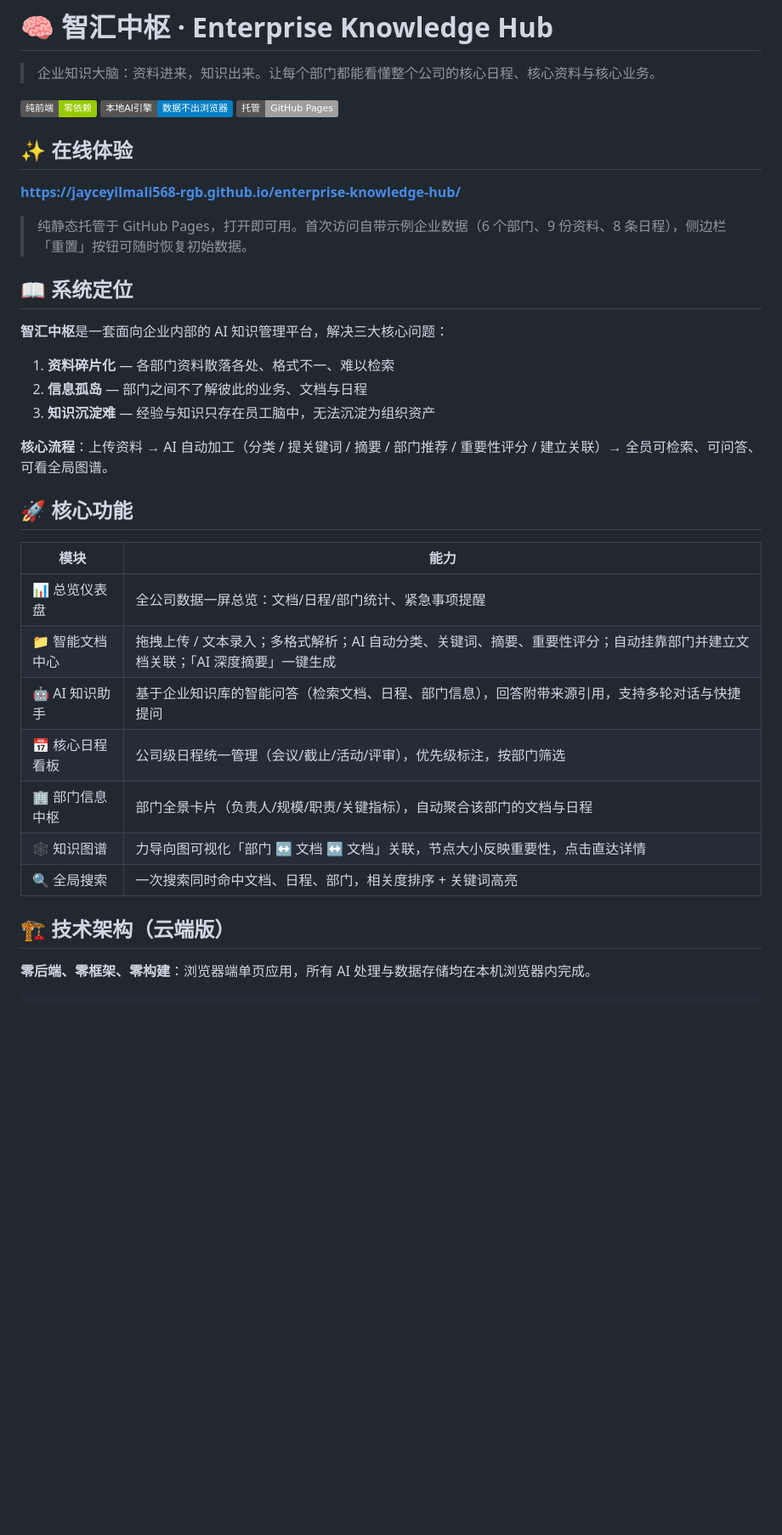
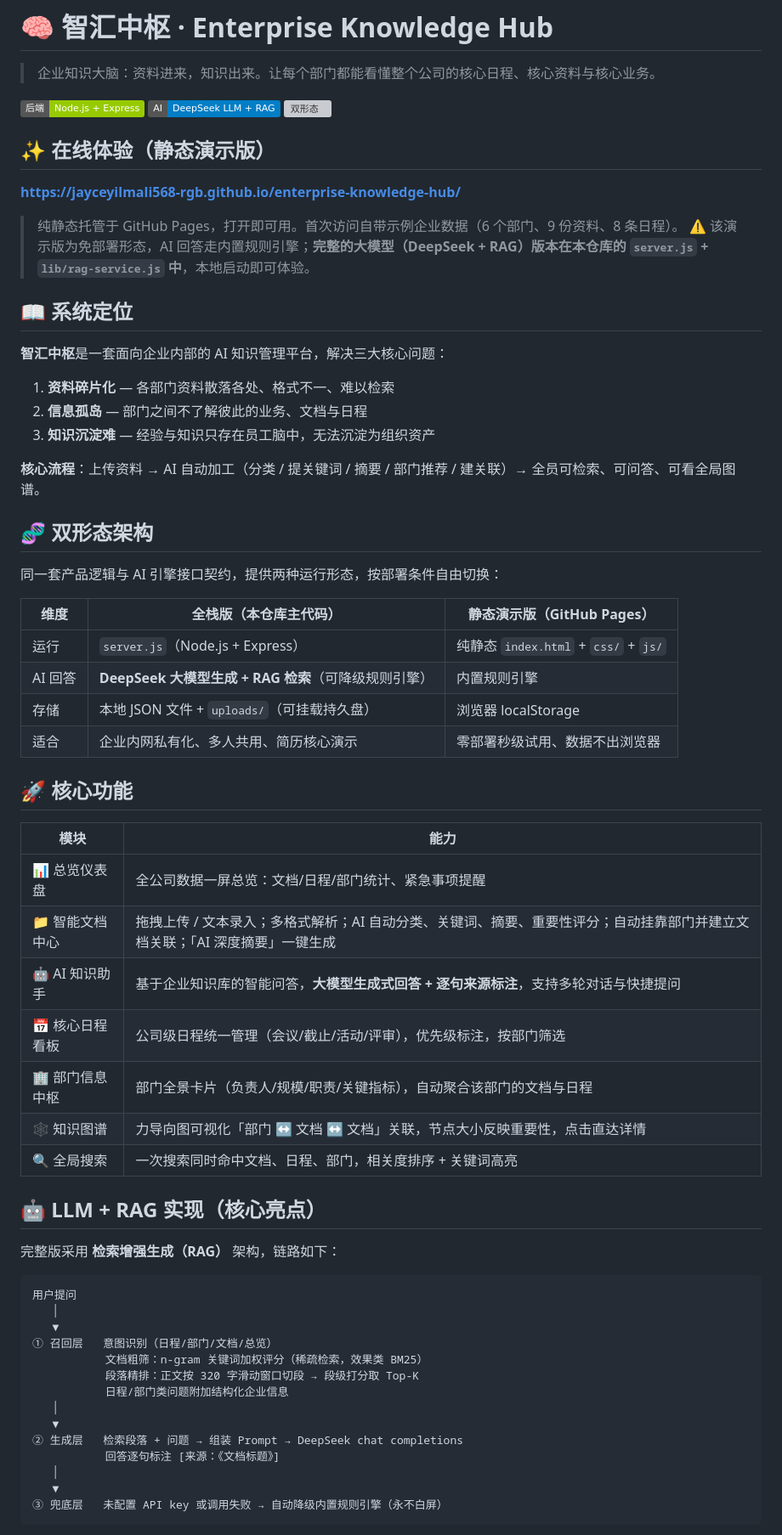
Before and after one commit to jayceyilmali568-rgb/enterprise-knowledge-hub, a Markdown page: README.md, the part around one of its changes. Shown at 85% size. GitHub-like rendering; badges without logos; blank space fills up the shorter version; grey boxes are pictures that could not be loaded.

````diff
--- a/README.md
+++ b/README.md
@@ -2,13 +2,14 @@
 
 > 企业知识大脑：资料进来，知识出来。让每个部门都能看懂整个公司的核心日程、核心资料与核心业务。
 
-![纯前端](https://img.shields.io/badge/纯前端-零依赖-green) ![本地AI](https://img.shields.io/badge/本地AI引擎-数据不出浏览器-blue) ![GitHub Pages](https://img.shields.io/badge/托管-GitHub%20Pages-lightgrey)
+![Node.js](https://img.shields.io/badge/后端-Node.js%20%2B%20Express-green) ![LLM](https://img.shields.io/badge/AI-DeepSeek%20LLM%20%2B%20RAG-blue) ![双形态](https://img.shields.io/badge/形态-全栈版%20%2F%20静态演示版-orange)
 
-## ✨ 在线体验
+## ✨ 在线体验（静态演示版）
 
 **https://jayceyilmali568-rgb.github.io/enterprise-knowledge-hub/**
 
-> 纯静态托管于 GitHub Pages，打开即可用。首次访问自带示例企业数据（6 个部门、9 份资料、8 条日程），侧边栏「重置」按钮可随时恢复初始数据。
+> 纯静态托管于 GitHub Pages，打开即可用。首次访问自带示例企业数据（6 个部门、9 份资料、8 条日程）。
+> ⚠️ 该演示版为免部署形态，AI 回答走内置规则引擎；**完整的大模型（DeepSeek + RAG）版本在本仓库的 `server.js` + `lib/rag-service.js` 中**，本地启动即可体验。
 
 ## 📖 系统定位
 
@@ -18,7 +19,18 @@
 2. **信息孤岛** — 部门之间不了解彼此的业务、文档与日程
 3. **知识沉淀难** — 经验与知识只存在员工脑中，无法沉淀为组织资产
 
-**核心流程**：上传资料 → AI 自动加工（分类 / 提关键词 / 摘要 / 部门推荐 / 重要性评分 / 建立关联）→ 全员可检索、可问答、可看全局图谱。
+**核心流程**：上传资料 → AI 自动加工（分类 / 提关键词 / 摘要 / 部门推荐 / 建关联）→ 全员可检索、可问答、可看全局图谱。
+
+## 🧬 双形态架构
+
+同一套产品逻辑与 AI 引擎接口契约，提供两种运行形态，按部署条件自由切换：
+
+| 维度 | 全栈版（本仓库主代码） | 静态演示版（GitHub Pages） |
+|------|----------------------|--------------------------|
+| 运行 | `server.js`（Node.js + Express） | 纯静态 `index.html` + `css/` + `js/` |
+| AI 回答 | **DeepSeek 大模型生成 + RAG 检索**（可降级规则引擎） | 内置规则引擎 |
+| 存储 | 本地 JSON 文件 + `uploads/`（可挂载持久盘） | 浏览器 localStorage |
+| 适合 | 企业内网私有化、多人共用、简历核心演示 | 零部署秒级试用、数据不出浏览器 |
 
 ## 🚀 核心功能
 
@@ -26,12 +38,30 @@
 |------|------|
 | 📊 总览仪表盘 | 全公司数据一屏总览：文档/日程/部门统计、紧急事项提醒 |
 | 📁 智能文档中心 | 拖拽上传 / 文本录入；多格式解析；AI 自动分类、关键词、摘要、重要性评分；自动挂靠部门并建立文档关联；「AI 深度摘要」一键生成 |
-| 🤖 AI 知识助手 | 基于企业知识库的智能问答（检索文档、日程、部门信息），回答附带来源引用，支持多轮对话与快捷提问 |
+| 🤖 AI 知识助手 | 基于企业知识库的智能问答，**大模型生成式回答 + 逐句来源标注**，支持多轮对话与快捷提问 |
 | 📅 核心日程看板 | 公司级日程统一管理（会议/截止/活动/评审），优先级标注，按部门筛选 |
 | 🏢 部门信息中枢 | 部门全景卡片（负责人/规模/职责/关键指标），自动聚合该部门的文档与日程 |
 | 🕸️ 知识图谱 | 力导向图可视化「部门 ↔ 文档 ↔ 文档」关联，节点大小反映重要性，点击直达详情 |
 | 🔍 全局搜索 | 一次搜索同时命中文档、日程、部门，相关度排序 + 关键词高亮 |
 
-## 🏗️ 技术架构（云端版）
+## 🤖 LLM + RAG 实现（核心亮点）
 
-**零后端、零框架、零构建**：浏览器端单页应用，所有 AI 处理与数据存储均在本机浏览器内完成。
+完整版采用 **检索增强生成（RAG）** 架构，链路如下：
+
+```
+用户提问
+   │
+   ▼
+① 召回层   意图识别（日程/部门/文档/总览）
+           文档粗筛：n-gram 关键词加权评分（稀疏检索，效果类 BM25）
+           段落精排：正文按 320 字滑动窗口切段 → 段级打分取 Top-K
+           日程/部门类问题附加结构化企业信息
+   │
+   ▼
+② 生成层   检索段落 + 问题 → 组装 Prompt → DeepSeek chat completions
+           回答逐句标注 [来源：《文档标题》]
+   │
+   ▼
+③ 兜底层   未配置 API key 或调用失败 → 自动降级内置规则引擎（永不白屏）
+```
+
````
Also changed, not shown: other parts of README.md (+55 -58 lines).
